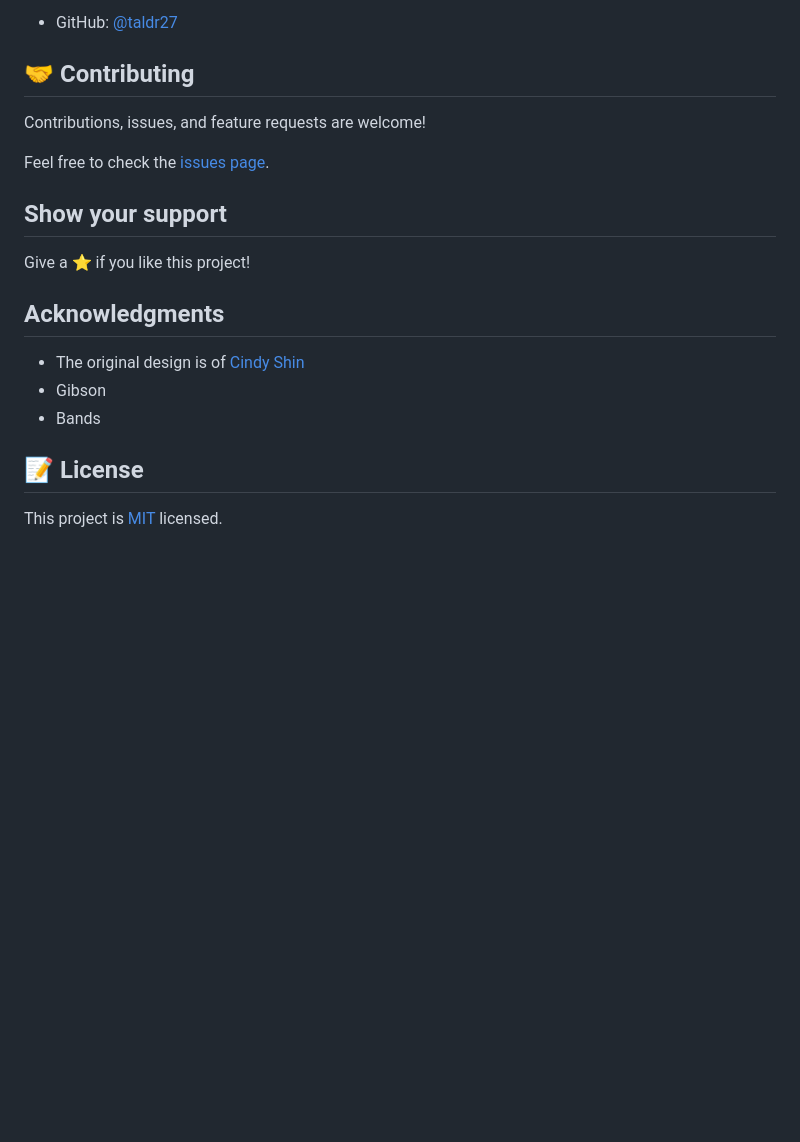
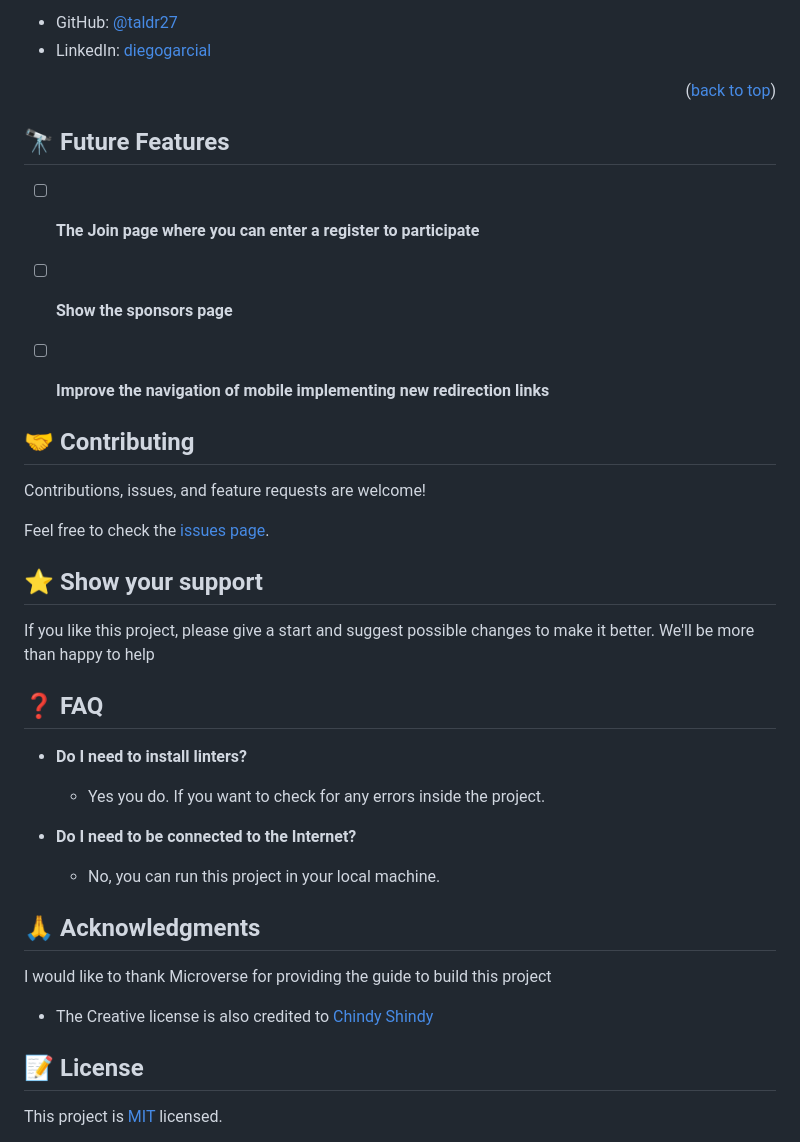
Before and after one commit to taldr27/Capstone1-Project, a Markdown page: README.md, the part around the change printed below. Drawn GitHub-style; blank space fills up the shorter version.

```diff
--- a/README.md
+++ b/README.md
@@ -32,27 +120,53 @@ Clone the repository on your local machine and open the index.html file.
 
 - GitHub: [@taldr27](https://github.com/taldr27)
+- LinkedIn: [diegogarcial](https://www.linkedin.com/in/diegogarcial/)
+
+<p align="right">(<a href="#readme-top">back to top</a>)</p>
+
+## 🔭 Future Features <a name="future-features"></a>
 
 
-## 🤝 Contributing
+- [ ] **The Join page where you can enter a register to participate**
+- [ ] **Show the sponsors page**
+- [ ] **Improve the navigation of mobile implementing new redirection links**
+
+
+<!-- CONTRIBUTING -->
+
+## 🤝 Contributing <a name="contributing"></a>
 
 Contributions, issues, and feature requests are welcome!
 
 Feel free to check the [issues page](../../issues/).
 
 
-## Show your support
+<!-- SUPPORT -->
 
-Give a ⭐️ if you like this project!
+## ⭐️ Show your support <a name="support"></a>
 
 
-## Acknowledgments
-
-- The original design is of [Cindy Shin](https://www.behance.net/adagio07)
-- Gibson
-- Bands
+If you like this project, please give a start and suggest possible changes
+to make it better. We'll be more than happy to help
 
 
-## 📝 License
+## ❓ FAQ <a name="faq"></a>
+
+
+- **Do I need to install linters?**
+
+  - Yes you do. If you want to check for any errors inside the project.
+
+- **Do I need to be connected to the Internet?**
+
+  - No, you can run this project in your local machine.
+
+
+## 🙏 Acknowledgments <a name="acknowledgements"></a>
+
+I would like to thank Microverse for providing the guide to build this project
+- The Creative license is also credited to [Chindy Shindy](https://www.behance.net/adagio07)
+
+## 📝 License <a name="license"></a>
 
 This project is [MIT](./LICENSE) licensed.
 
```
Also changed, not shown: other parts of README.md (+106 -18 lines), images/desktop.png (added), images/mobile.png (added), murple_logo.png (added).
